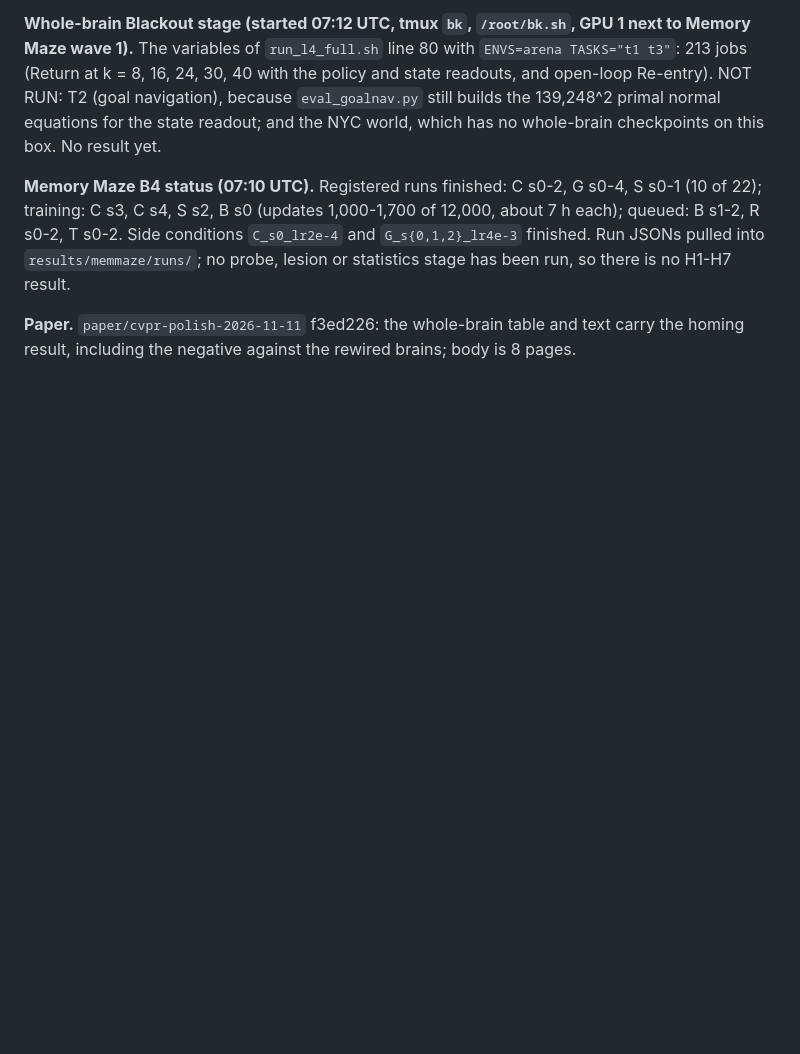
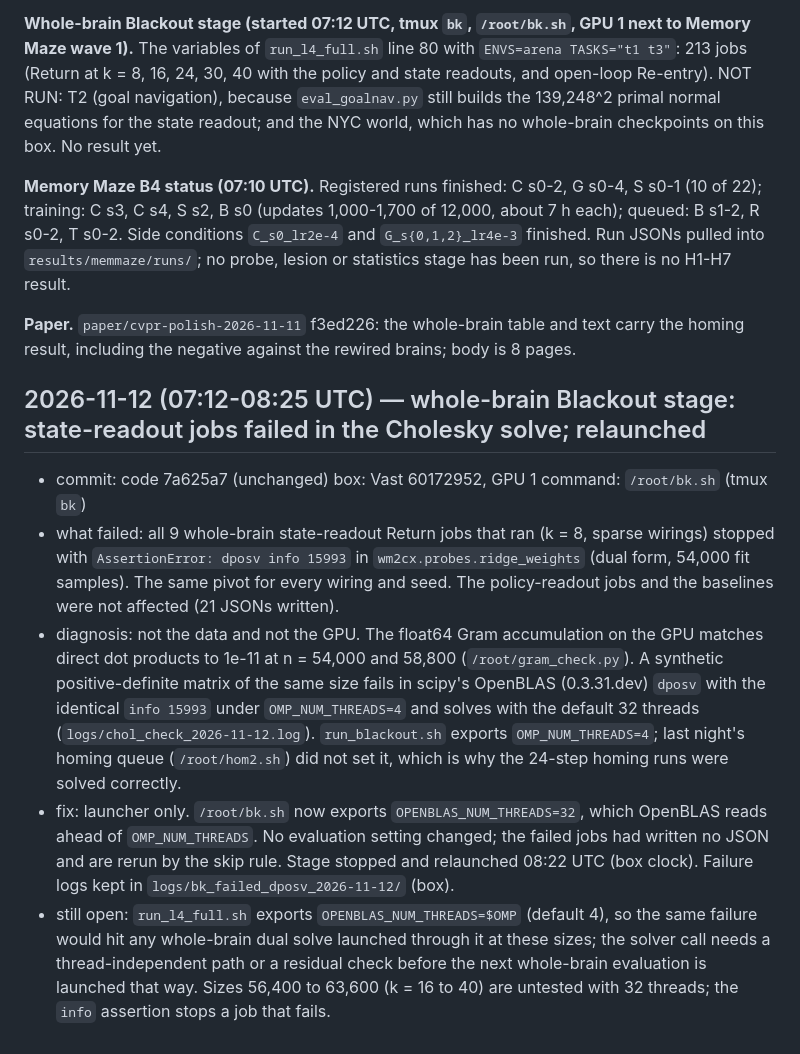
Before and after one commit to prajak002/World2Brain, a Markdown page: docs/RESULTS_LOG.md, the part around the change. Drawn GitHub-style; blank space fills up the shorter version.

Commit message:
RESULTS_LOG: whole-brain Blackout state-readout failure (OpenBLAS dposv under 4 threads at n = 54,000), diagnosis, launcher fix and relaunch

```diff
--- a/docs/RESULTS_LOG.md
+++ b/docs/RESULTS_LOG.md
@@ -176,3 +176,22 @@ statistics stage has been run, so there is no H1-H7 result.
 
 **Paper.** `paper/cvpr-polish-2026-11-11` f3ed226: the whole-brain table and text carry the homing result, including
 the negative against the rewired brains; body is 8 pages.
+
+## 2026-11-12 (07:12-08:25 UTC) — whole-brain Blackout stage: state-readout jobs failed in the Cholesky solve; relaunched
+
+- commit: code 7a625a7 (unchanged)          box: Vast 60172952, GPU 1          command: `/root/bk.sh` (tmux `bk`)
+- what failed: all 9 whole-brain state-readout Return jobs that ran (k = 8, sparse wirings) stopped with
+  `AssertionError: dposv info 15993` in `wm2cx.probes.ridge_weights` (dual form, 54,000 fit samples). The same pivot
+  for every wiring and seed. The policy-readout jobs and the baselines were not affected (21 JSONs written).
+- diagnosis: not the data and not the GPU. The float64 Gram accumulation on the GPU matches direct dot products to
+  1e-11 at n = 54,000 and 58,800 (`/root/gram_check.py`). A synthetic positive-definite matrix of the same size fails in
+  scipy's OpenBLAS (0.3.31.dev) `dposv` with the identical `info 15993` under `OMP_NUM_THREADS=4` and solves with the
+  default 32 threads (`logs/chol_check_2026-11-12.log`). `run_blackout.sh` exports `OMP_NUM_THREADS=4`; last night's
+  homing queue (`/root/hom2.sh`) did not set it, which is why the 24-step homing runs were solved correctly.
+- fix: launcher only. `/root/bk.sh` now exports `OPENBLAS_NUM_THREADS=32`, which OpenBLAS reads ahead of
+  `OMP_NUM_THREADS`. No evaluation setting changed; the failed jobs had written no JSON and are rerun by the skip rule.
+  Stage stopped and relaunched 08:22 UTC (box clock). Failure logs kept in `logs/bk_failed_dposv_2026-11-12/` (box).
+- still open: `run_l4_full.sh` exports `OPENBLAS_NUM_THREADS=$OMP` (default 4), so the same failure would hit any
+  whole-brain dual solve launched through it at these sizes; the solver call needs a thread-independent path or a
+  residual check before the next whole-brain evaluation is launched that way. Sizes 56,400 to 63,600 (k = 16 to 40)
+  are untested with 32 threads; the `info` assertion stops a job that fails.
```
